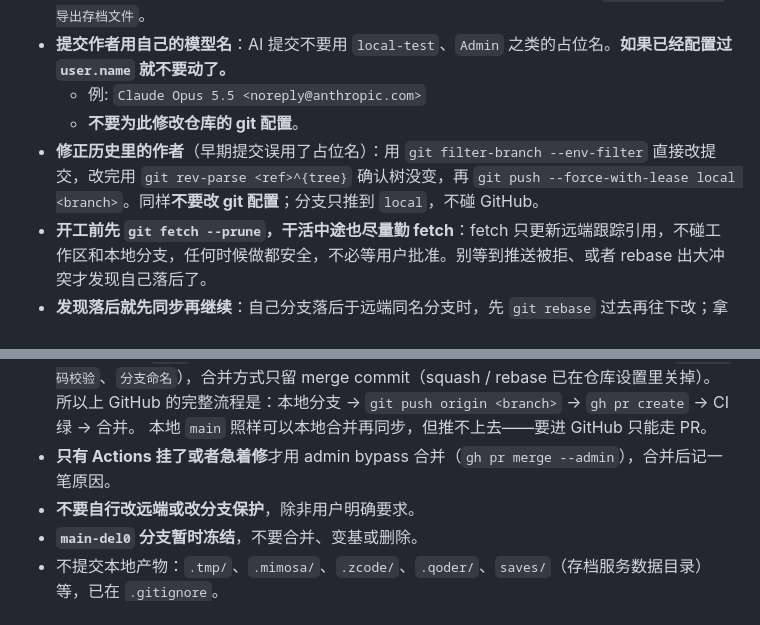
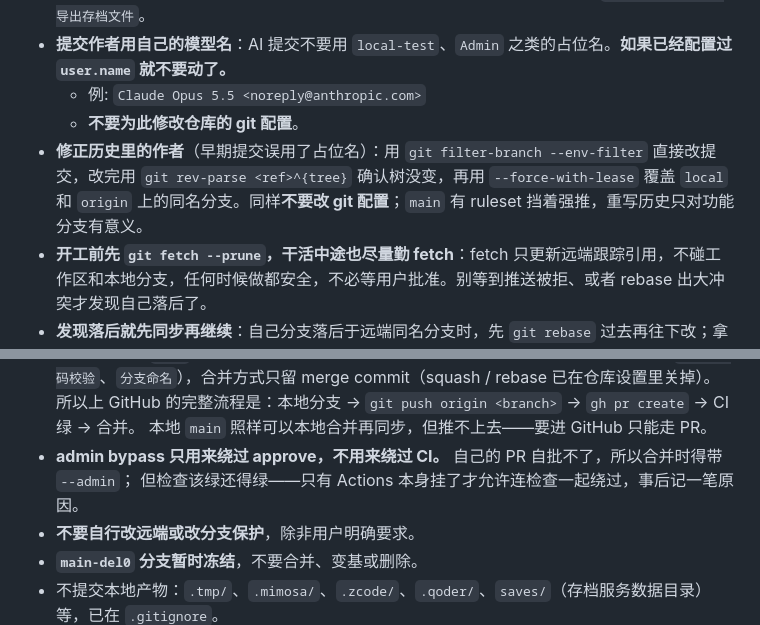
Before and after one commit to MainRedstoner/escape-a-, a Markdown page: AGENTS.md, 2 parts joined by grey strips. Rendered like a GitHub page.

```diff
--- a/AGENTS.md
+++ b/AGENTS.md
@@ -85,7 +85,7 @@ python tools/test_save_server.py        # 存档服务冒烟测试，必须"全
 - **提交作者用自己的模型名**：AI 提交不要用 `local-test`、`Admin` 之类的占位名。**如果已经配置过 `user.name` 就不要动了。**
   - 例: `Claude Opus 5.5 <noreply@anthropic.com>`
   - **不要为此修改仓库的 git 配置**。
-- **修正历史里的作者**（早期提交误用了占位名）：用 `git filter-branch --env-filter` 直接改提交，改完用 `git rev-parse <ref>^{tree}` 确认树没变，再 `git push --force-with-lease local <branch>`。同样**不要改 git 配置**；分支只推到 `local`，不碰 GitHub。
+- **修正历史里的作者**（早期提交误用了占位名）：用 `git filter-branch --env-filter` 直接改提交，改完用 `git rev-parse <ref>^{tree}` 确认树没变，再用 `--force-with-lease` 覆盖 `local` 和 `origin` 上的同名分支。同样**不要改 git 配置**；`main` 有 ruleset 挡着强推，重写历史只对功能分支有意义。
 - **开工前先 `git fetch --prune`，干活中途也尽量勤 fetch**：fetch 只更新远端跟踪引用，不碰工作区和本地分支，任何时候做都安全，不必等用户批准。别等到推送被拒、或者 rebase 出大冲突才发现自己落后了。
 - **发现落后就先同步再继续**：自己分支落后于远端同名分支时，先 `git rebase` 过去再往下改；拿不准该 rebase 还是该让用户决定，就问一声，别抱着旧代码闷头写。
 - **GitHub 远端随时可以推，而且尽量勤推**（推分支）：这些小步推送是为了和别人同步进度，不必等用户点头，也不要攒一大堆再一起推。本地 `local` 备份仓照样可以推，两边一起推最好。
@@ -94,7 +94,8 @@ python tools/test_save_server.py        # 存档服务冒烟测试，必须"全
   （`剧本与代码校验`、`分支命名`），合并方式只留 merge commit（squash / rebase 已在仓库设置里关掉）。
   所以上 GitHub 的完整流程是：本地分支 → `git push origin <branch>` → `gh pr create` → CI 绿 → 合并。
   本地 `main` 照样可以本地合并再同步，但推不上去——要进 GitHub 只能走 PR。
-- **只有 Actions 挂了或者急着修**才用 admin bypass 合并（`gh pr merge --admin`），合并后记一笔原因。
+- **admin bypass 只用来绕过 approve，不用来绕过 CI。** 自己的 PR 自批不了，所以合并时得带 `--admin`；
+  但检查该绿还得绿——只有 Actions 本身挂了才允许连检查一起绕过，事后记一笔原因。
 - **不要自行改远端或改分支保护**，除非用户明确要求。
 - **`main-del0` 分支暂时冻结**，不要合并、变基或删除。
 - 不提交本地产物：`.tmp/`、`.mimosa/`、`.zcode/`、`.qoder/`、`saves/`（存档服务数据目录）等，已在 `.gitignore`。
```
Also changed, not shown: PLAN.md (+3 -2 lines).
